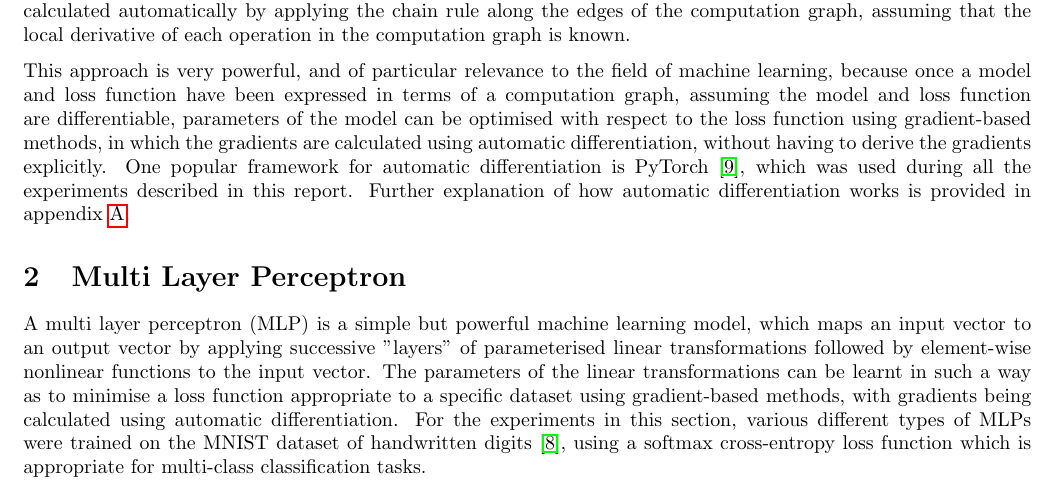
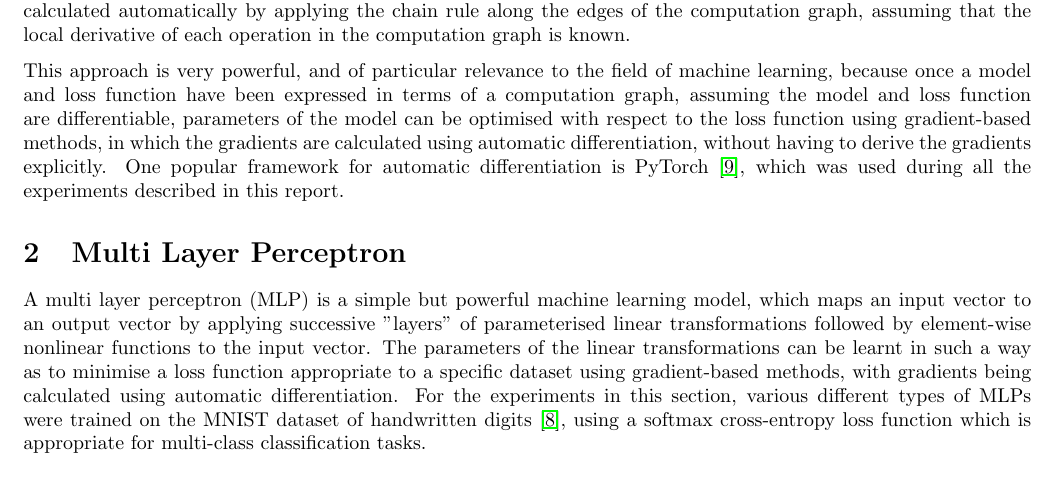
Before and after one commit to jakelevi1996/aims, a LaTeX document (scripts/course_4_ml/Report/report.tex, which reads scripts/course_4_ml/Report/Sections/Intro.tex): part of page 1 of 9, cut so that both start at the same text. Compiled offline with pdfLaTeX.

Commit message:
Remove section "Explanation Of Automatic Differentiation" :(

```diff
--- a/scripts/course_4_ml/Report/Sections/Intro.tex
+++ b/scripts/course_4_ml/Report/Sections/Intro.tex
@@ -1,3 +1,3 @@
 Automatic differentiation refers to an approach to numerical programming in which operations on numbers (or arrays of numbers) are recorded in a computation graph, with the numbers being represented by nodes, and the operations on those numbers being represented by edges. This allows gradients of the results of those computations to be calculated automatically by applying the chain rule along the edges of the computation graph, assuming that the local derivative of each operation in the computation graph is known.
 
-This approach is very powerful, and of particular relevance to the field of machine learning, because once a model and loss function have been expressed in terms of a computation graph, assuming the model and loss function are differentiable, parameters of the model can be optimised with respect to the loss function using gradient-based methods, in which the gradients are calculated using automatic differentiation, without having to derive the gradients explicitly. One popular framework for automatic differentiation is PyTorch \cite{paszke2019pytorch}, which was used during all the experiments described in this report. Further explanation of how automatic differentiation works is provided in appendix \ref{appendix:autodiff}.
+This approach is very powerful, and of particular relevance to the field of machine learning, because once a model and loss function have been expressed in terms of a computation graph, assuming the model and loss function are differentiable, parameters of the model can be optimised with respect to the loss function using gradient-based methods, in which the gradients are calculated using automatic differentiation, without having to derive the gradients explicitly. One popular framework for automatic differentiation is PyTorch \cite{paszke2019pytorch}, which was used during all the experiments described in this report.
```
Also changed, not shown: scripts/course_4_ml/Report/report.tex (+0 -1 lines).
